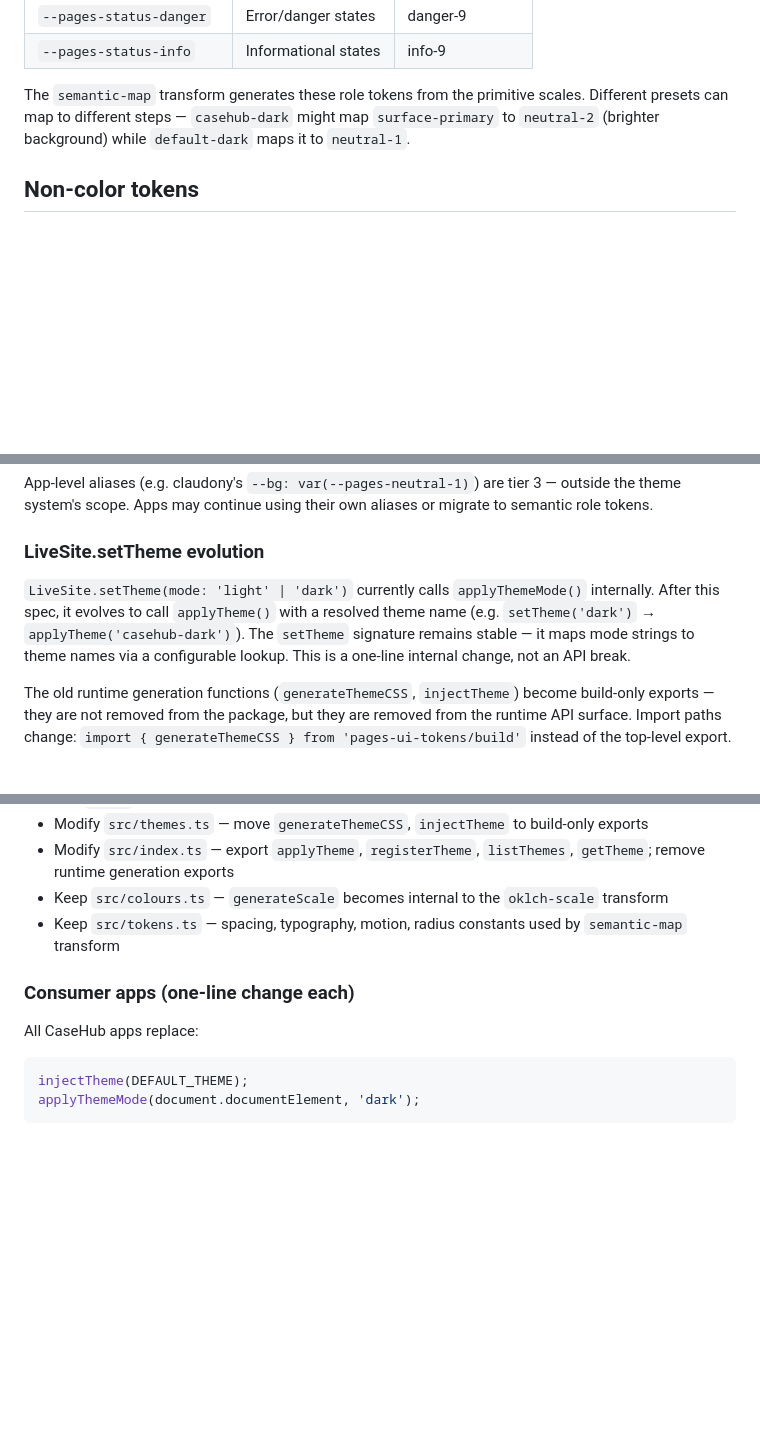
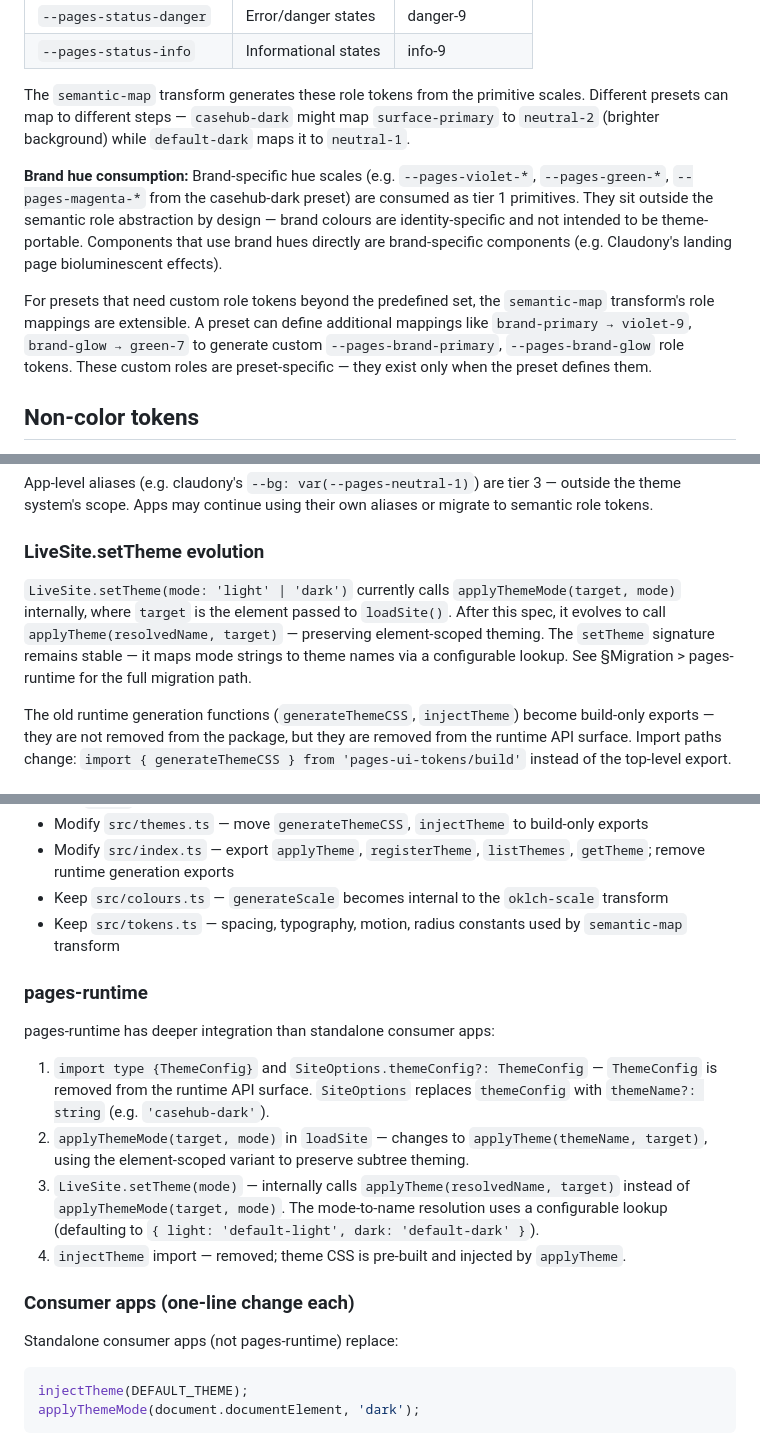
Before and after one commit to mdproctor/wsp-casehub-claudony, a Markdown page: specs/2026-07-23-pages-pluggable-theme-system-design.md, 3 parts joined by grey strips. GitHub-like rendering; blank space fills up the shorter version.

````diff
--- a/specs/2026-07-23-pages-pluggable-theme-system-design.md
+++ b/specs/2026-07-23-pages-pluggable-theme-system-design.md
@@ -290,6 +293,10 @@ Components use role tokens instead of primitive step numbers. This ensures consi
 
 The `semantic-map` transform generates these role tokens from the primitive scales. Different presets can map to different steps — `casehub-dark` might map `surface-primary` to `neutral-2` (brighter background) while `default-dark` maps it to `neutral-1`.
 
+**Brand hue consumption:** Brand-specific hue scales (e.g. `--pages-violet-*`, `--pages-green-*`, `--pages-magenta-*` from the casehub-dark preset) are consumed as tier 1 primitives. They sit outside the semantic role abstraction by design — brand colours are identity-specific and not intended to be theme-portable. Components that use brand hues directly are brand-specific components (e.g. Claudony's landing page bioluminescent effects).
+
+For presets that need custom role tokens beyond the predefined set, the `semantic-map` transform's role mappings are extensible. A preset can define additional mappings like `brand-primary → violet-9`, `brand-glow → green-7` to generate custom `--pages-brand-primary`, `--pages-brand-glow` role tokens. These custom roles are preset-specific — they exist only when the preset defines them.
+
 ## Non-color tokens
 
 Spacing, typography, motion, and radius tokens are static constants — they do not vary per theme. They are included in every preset's DTCG output and CSS for completeness but are not pipeline-parameterised. The `semantic-map` transform references them when generating composite tokens (e.g. a focus ring that combines an accent colour with a radius value).
@@ -312,7 +319,7 @@ App-level aliases (e.g. claudony's `--bg: var(--pages-neutral-1)`) are tier 3
 
 ### LiveSite.setTheme evolution
 
-`LiveSite.setTheme(mode: 'light' | 'dark')` currently calls `applyThemeMode()` internally. After this spec, it evolves to call `applyTheme()` with a resolved theme name (e.g. `setTheme('dark')` → `applyTheme('casehub-dark')`). The `setTheme` signature remains stable — it maps mode strings to theme names via a configurable lookup. This is a one-line internal change, not an API break.
+`LiveSite.setTheme(mode: 'light' | 'dark')` currently calls `applyThemeMode(target, mode)` internally, where `target` is the element passed to `loadSite()`. After this spec, it evolves to call `applyTheme(resolvedName, target)` — preserving element-scoped theming. The `setTheme` signature remains stable — it maps mode strings to theme names via a configurable lookup. See §Migration > pages-runtime for the full migration path.
 
 The old runtime generation functions (`generateThemeCSS`, `injectTheme`) become build-only exports — they are not removed from the package, but they are removed from the runtime API surface. Import paths change: `import { generateThemeCSS } from 'pages-ui-tokens/build'` instead of the top-level export.
 
@@ -330,9 +337,18 @@ The old runtime generation functions (`generateThemeCSS`, `injectTheme`) become
 - Keep `src/colours.ts` — `generateScale` becomes internal to the `oklch-scale` transform
 - Keep `src/tokens.ts` — spacing, typography, motion, radius constants used by `semantic-map` transform
 
+### pages-runtime
+
+pages-runtime has deeper integration than standalone consumer apps:
+
+1. `import type {ThemeConfig}` and `SiteOptions.themeConfig?: ThemeConfig` — `ThemeConfig` is removed from the runtime API surface. `SiteOptions` replaces `themeConfig` with `themeName?: string` (e.g. `'casehub-dark'`).
+2. `applyThemeMode(target, mode)` in `loadSite` — changes to `applyTheme(themeName, target)`, using the element-scoped variant to preserve subtree theming.
+3. `LiveSite.setTheme(mode)` — internally calls `applyTheme(resolvedName, target)` instead of `applyThemeMode(target, mode)`. The mode-to-name resolution uses a configurable lookup (defaulting to `{ light: 'default-light', dark: 'default-dark' }`).
+4. `injectTheme` import — removed; theme CSS is pre-built and injected by `applyTheme`.
+
 ### Consumer apps (one-line change each)
 
-All CaseHub apps replace:
+Standalone consumer apps (not pages-runtime) replace:
 ```typescript
 injectTheme(DEFAULT_THEME);
 applyThemeMode(document.documentElement, 'dark');
````
Also changed, not shown: other parts of specs/2026-07-23-pages-pluggable-theme-system-design.md (+20 -17 lines).
